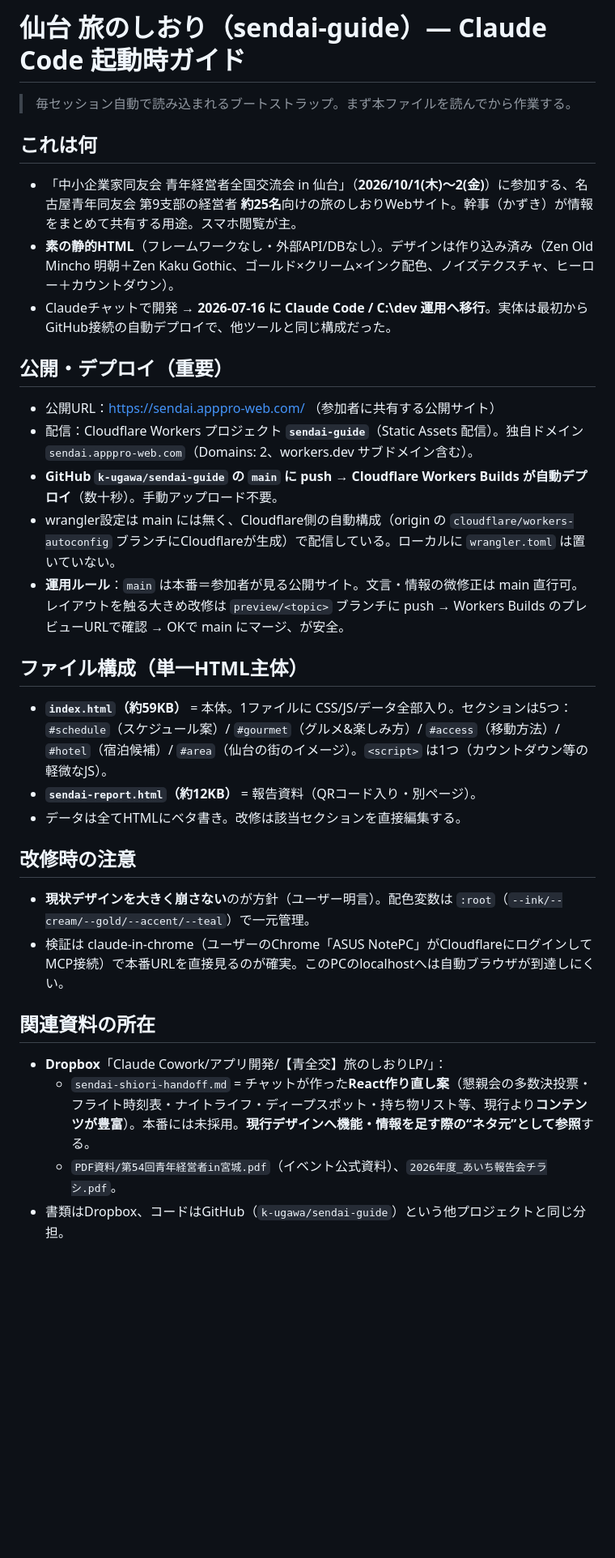
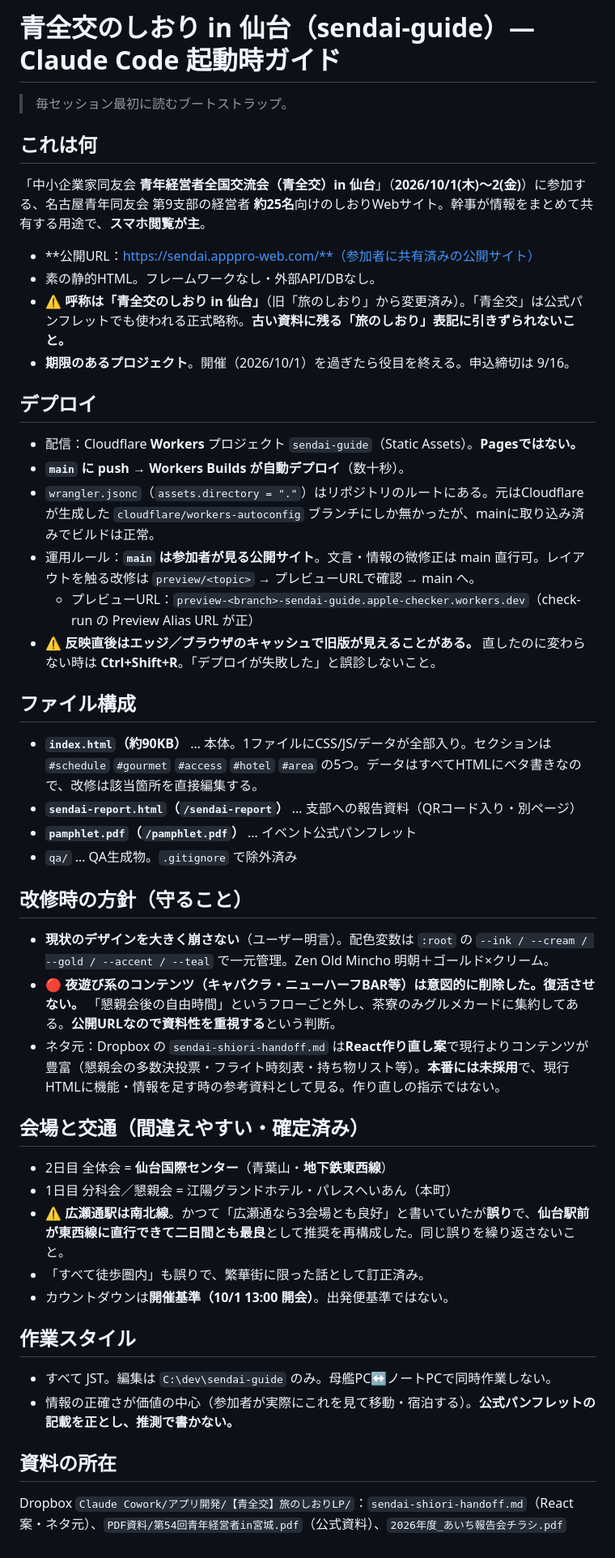
Before and after one commit to k-ugawa/sendai-guide, a Markdown page: CLAUDE.md, the part around the change. Shown at 81% size. Drawn GitHub-style; blank space fills up the shorter version.

Commit message:
CLAUDE.md: 現状に合わせて更新
放置により実態と乖離していた内容を訂正し、これまでメモリ側にしか
無かった運用上の注意（踏むと壊れる箇所・過去に実際に起きた失敗）を
リポジトリ側へ移した。単体で安全に作業できる状態にする。

Co-Authored-By: Claude Opus 5 <noreply@anthropic.com>

```diff
--- a/CLAUDE.md
+++ b/CLAUDE.md
@@ -1,31 +1,51 @@
-# 仙台 旅のしおり（sendai-guide）— Claude Code 起動時ガイド
+# 青全交のしおり in 仙台（sendai-guide）— Claude Code 起動時ガイド
 
-> 毎セッション自動で読み込まれるブートストラップ。まず本ファイルを読んでから作業する。
+> 毎セッション最初に読むブートストラップ。
 
 ## これは何
-- 「中小企業家同友会 青年経営者全国交流会 in 仙台」（**2026/10/1(木)〜2(金)**）に参加する、名古屋青年同友会 第9支部の経営者 **約25名**向けの旅のしおりWebサイト。幹事（かずき）が情報をまとめて共有する用途。スマホ閲覧が主。
-- **素の静的HTML**（フレームワークなし・外部API/DBなし）。デザインは作り込み済み（Zen Old Mincho 明朝＋Zen Kaku Gothic、ゴールド×クリーム×インク配色、ノイズテクスチャ、ヒーロー＋カウントダウン）。
-- Claudeチャットで開発 → **2026-07-16 に Claude Code / C:\dev 運用へ移行**。実体は最初からGitHub接続の自動デプロイで、他ツールと同じ構成だった。
 
-## 公開・デプロイ（重要）
-- 公開URL：https://sendai.apppro-web.com/ （参加者に共有する公開サイト）
-- 配信：Cloudflare Workers プロジェクト **`sendai-guide`**（Static Assets 配信）。独自ドメイン `sendai.apppro-web.com`（Domains: 2、workers.dev サブドメイン含む）。
-- **GitHub `k-ugawa/sendai-guide` の `main` に push → Cloudflare Workers Builds が自動デプロイ**（数十秒）。手動アップロード不要。
-- wrangler設定は main には無く、Cloudflare側の自動構成（origin の `cloudflare/workers-autoconfig` ブランチにCloudflareが生成）で配信している。ローカルに `wrangler.toml` は置いていない。
-- **運用ルール**：`main` は本番＝参加者が見る公開サイト。文言・情報の微修正は main 直行可。レイアウトを触る大きめ改修は `preview/<topic>` ブランチに push → Workers Builds のプレビューURLで確認 → OKで main にマージ、が安全。
+「中小企業家同友会 **青年経営者全国交流会（青全交）in 仙台**」（**2026/10/1(木)〜2(金)**）に参加する、名古屋青年同友会 第9支部の経営者 **約25名**向けのしおりWebサイト。幹事が情報をまとめて共有する用途で、**スマホ閲覧が主**。
 
-## ファイル構成（単一HTML主体）
-- **`index.html`（約59KB）** = 本体。1ファイルに CSS/JS/データ全部入り。セクションは5つ：
-  `#schedule`（スケジュール案）/ `#gourmet`（グルメ&楽しみ方）/ `#access`（移動方法）/ `#hotel`（宿泊候補）/ `#area`（仙台の街のイメージ）。`<script>` は1つ（カウントダウン等の軽微なJS）。
-- **`sendai-report.html`（約12KB）** = 報告資料（QRコード入り・別ページ）。
-- データは全てHTMLにベタ書き。改修は該当セクションを直接編集する。
+- **公開URL：https://sendai.apppro-web.com/**（参加者に共有済みの公開サイト）
+- 素の静的HTML。フレームワークなし・外部API/DBなし。
+- ⚠️ **呼称は「青全交のしおり in 仙台」**（旧「旅のしおり」から変更済み）。「青全交」は公式パンフレットでも使われる正式略称。**古い資料に残る「旅のしおり」表記に引きずられないこと。**
+- **期限のあるプロジェクト**。開催（2026/10/1）を過ぎたら役目を終える。申込締切は 9/16。
 
-## 改修時の注意
-- **現状デザインを大きく崩さない**のが方針（ユーザー明言）。配色変数は `:root`（`--ink/--cream/--gold/--accent/--teal`）で一元管理。
-- 検証は claude-in-chrome（ユーザーのChrome「ASUS NotePC」がCloudflareにログインしてMCP接続）で本番URLを直接見るのが確実。このPCのlocalhostへは自動ブラウザが到達しにくい。
+## デプロイ
 
-## 関連資料の所在
-- **Dropbox**「Claude Cowork/アプリ開発/【青全交】旅のしおりLP/」：
-  - `sendai-shiori-handoff.md` = チャットが作った**React作り直し案**（懇親会の多数決投票・フライト時刻表・ナイトライフ・ディープスポット・持ち物リスト等、現行より**コンテンツが豊富**）。本番には未採用。**現行デザインへ機能・情報を足す際の“ネタ元”として参照**する。
-  - `PDF資料/第54回青年経営者in宮城.pdf`（イベント公式資料）、`2026年度_あいち報告会チラシ.pdf`。
-- 書類はDropbox、コードはGitHub（`k-ugawa/sendai-guide`）という他プロジェクトと同じ分担。
+- 配信：Cloudflare **Workers** プロジェクト `sendai-guide`（Static Assets）。**Pagesではない。**
+- **`main` に push → Workers Builds が自動デプロイ**（数十秒）。
+- `wrangler.jsonc`（`assets.directory = "."`）はリポジトリのルートにある。元はCloudflareが生成した `cloudflare/workers-autoconfig` ブランチにしか無かったが、mainに取り込み済みでビルドは正常。
+- 運用ルール：**`main` は参加者が見る公開サイト**。文言・情報の微修正は main 直行可。レイアウトを触る改修は `preview/<topic>` → プレビューURLで確認 → main へ。
+  - プレビューURL：`preview-<branch>-sendai-guide.apple-checker.workers.dev`（check-run の Preview Alias URL が正）
+- ⚠️ **反映直後はエッジ／ブラウザのキャッシュで旧版が見えることがある。** 直したのに変わらない時は **Ctrl+Shift+R**。「デプロイが失敗した」と誤診しないこと。
+
+## ファイル構成
+
+- **`index.html`（約90KB）** … 本体。1ファイルにCSS/JS/データが全部入り。セクションは `#schedule` `#gourmet` `#access` `#hotel` `#area` の5つ。データはすべてHTMLにベタ書きなので、改修は該当箇所を直接編集する。
+- **`sendai-report.html`（`/sendai-report`）** … 支部への報告資料（QRコード入り・別ページ）
+- **`pamphlet.pdf`（`/pamphlet.pdf`）** … イベント公式パンフレット
+- `qa/` … QA生成物。`.gitignore` で除外済み
+
+## 改修時の方針（守ること）
+
+- **現状のデザインを大きく崩さない**（ユーザー明言）。配色変数は `:root` の `--ink / --cream / --gold / --accent / --teal` で一元管理。Zen Old Mincho 明朝＋ゴールド×クリーム。
+- 🔴 **夜遊び系のコンテンツ（キャバクラ・ニューハーフBAR等）は意図的に削除した。復活させない。** 「懇親会後の自由時間」というフローごと外し、茶寮のみグルメカードに集約してある。**公開URLなので資料性を重視する**という判断。
+- ネタ元：Dropbox の `sendai-shiori-handoff.md` は**React作り直し案**で現行よりコンテンツが豊富（懇親会の多数決投票・フライト時刻表・持ち物リスト等）。**本番には未採用**で、現行HTMLに機能・情報を足す時の参考資料として見る。作り直しの指示ではない。
+
+## 会場と交通（間違えやすい・確定済み）
+
+- 2日目 全体会 = **仙台国際センター**（青葉山・**地下鉄東西線**）
+- 1日目 分科会／懇親会 = 江陽グランドホテル・パレスへいあん（本町）
+- ⚠️ **広瀬通駅は南北線**。かつて「広瀬通なら3会場とも良好」と書いていたが**誤り**で、**仙台駅前が東西線に直行できて二日間とも最良**として推奨を再構成した。同じ誤りを繰り返さないこと。
+- 「すべて徒歩圏内」も誤りで、繁華街に限った話として訂正済み。
+- カウントダウンは**開催基準（10/1 13:00 開会）**。出発便基準ではない。
+
+## 作業スタイル
+
+- すべて JST。編集は `C:\dev\sendai-guide` のみ。母艦PC↔ノートPCで同時作業しない。
+- 情報の正確さが価値の中心（参加者が実際にこれを見て移動・宿泊する）。**公式パンフレットの記載を正とし、推測で書かない。**
+
+## 資料の所在
+
+Dropbox `Claude Cowork/アプリ開発/【青全交】旅のしおりLP/`：`sendai-shiori-handoff.md`（React案・ネタ元）、`PDF資料/第54回青年経営者in宮城.pdf`（公式資料）、`2026年度_あいち報告会チラシ.pdf`
```
